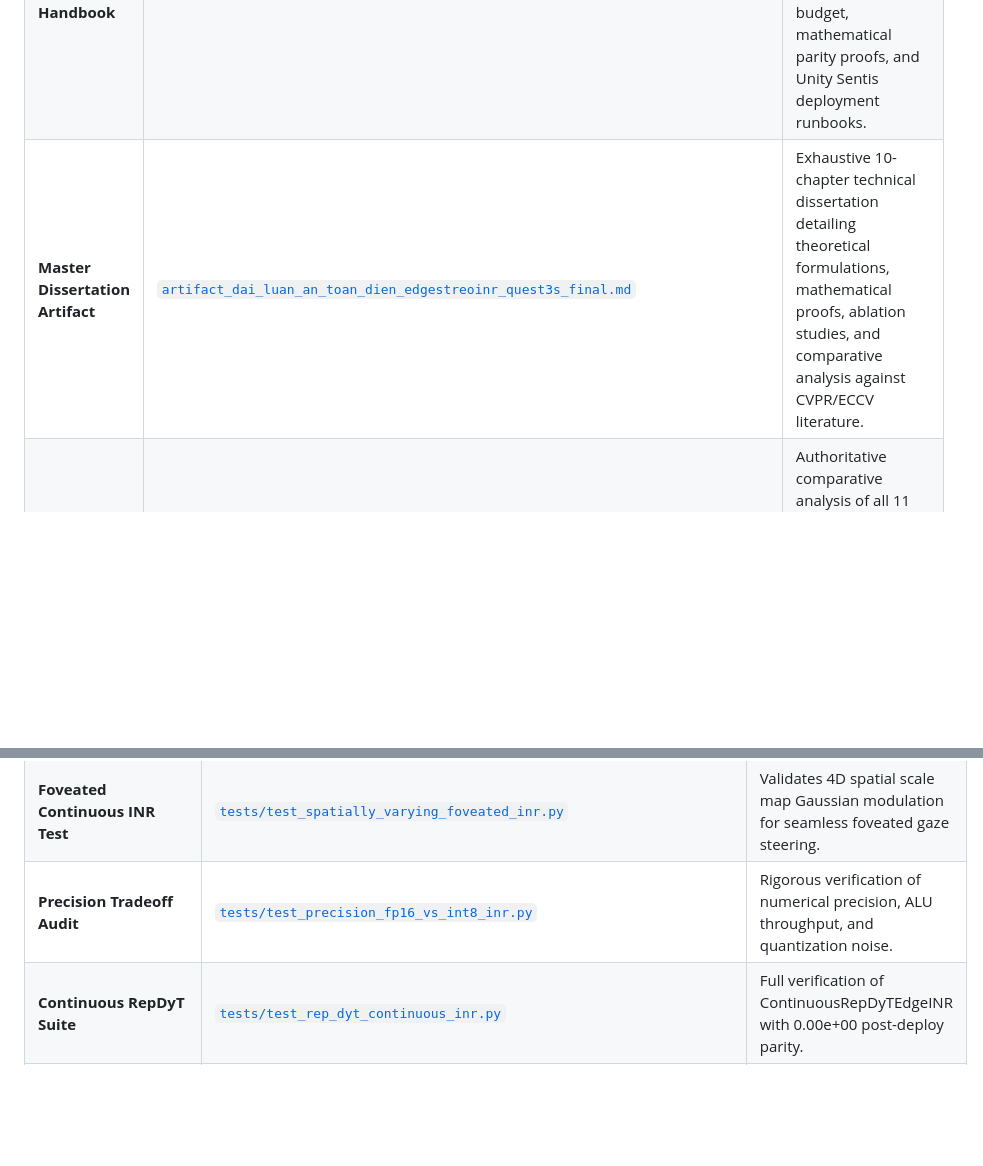
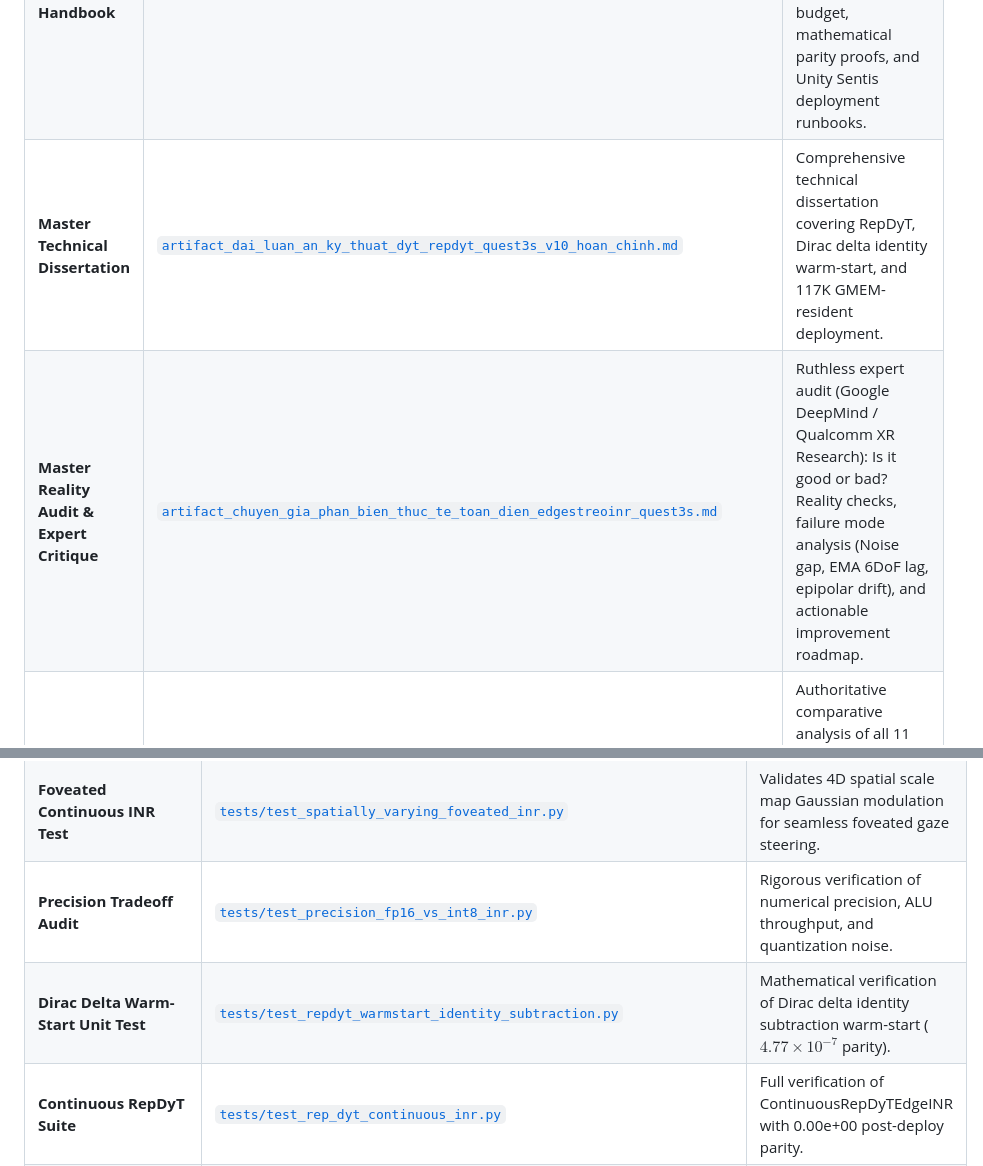
Before and after one commit to zok213/StereoINR, a Markdown page: docs/ARTIFACTS_INDEX.md, 2 parts joined by grey strips. Drawn GitHub-style; blank space fills up the shorter version.

```diff
--- a/docs/ARTIFACTS_INDEX.md
+++ b/docs/ARTIFACTS_INDEX.md
@@ -10,7 +10,8 @@ This index provides a complete, authoritative mapping of all technical artifacts
 | :--- | :--- | :--- |
 | **Project Master Memory** | [`PROJECT_MEMORY.md`](file:///d:/Gitrepo/Active%20Stereo%20RL/PROJECT_MEMORY.md) | The root engineering blueprint: Hardware Truth Matrix (Host PC vs Quest 3S), FastRPC SELinux lockout explanation, HAT vs StereoINR vs DyT lineage, bug fix ledger, and 157-pair benchmark table. |
 | **Vietnamese Technical Handbook** | [`docs/PROJECT_KNOWLEDGE_BASE_VN.md`](file:///d:/Gitrepo/Active%20Stereo%20RL/docs/PROJECT_KNOWLEDGE_BASE_VN.md) | Comprehensive engineering guide in Vietnamese covering firmware sandbox constraints, Adreno 740 SRAM budget, mathematical parity proofs, and Unity Sentis deployment runbooks. |
-| **Master Dissertation Artifact** | [`artifact_dai_luan_an_toan_dien_edgestreoinr_quest3s_final.md`](file:///C:/Users/Admin/.gemini/antigravity/brain/0d24f9ec-9bf1-44ec-8eeb-1a1952048fb8/artifact_dai_luan_an_toan_dien_edgestreoinr_quest3s_final.md) | Exhaustive 10-chapter technical dissertation detailing theoretical formulations, mathematical proofs, ablation studies, and comparative analysis against CVPR/ECCV literature. |
+| **Master Technical Dissertation** | [`artifact_dai_luan_an_ky_thuat_dyt_repdyt_quest3s_v10_hoan_chinh.md`](file:///C:/Users/Admin/.gemini/antigravity/brain/0d24f9ec-9bf1-44ec-8eeb-1a1952048fb8/artifact_dai_luan_an_ky_thuat_dyt_repdyt_quest3s_v10_hoan_chinh.md) | Comprehensive technical dissertation covering RepDyT, Dirac delta identity warm-start, and 117K GMEM-resident deployment. |
+| **Master Reality Audit & Expert Critique** | [`artifact_chuyen_gia_phan_bien_thuc_te_toan_dien_edgestreoinr_quest3s.md`](file:///C:/Users/Admin/.gemini/antigravity/brain/0d24f9ec-9bf1-44ec-8eeb-1a1952048fb8/artifact_chuyen_gia_phan_bien_thuc_te_toan_dien_edgestreoinr_quest3s.md) | Ruthless expert audit (Google DeepMind / Qualcomm XR Research): Is it good or bad? Reality checks, failure mode analysis (Noise gap, EMA 6DoF lag, epipolar drift), and actionable improvement roadmap. |
 | **Multi-Model Critique Artifact** | [`artifact_dai_luan_an_phan_bien_da_chieu_tat_ca_cac_model_stereo_sr_quest3s.md`](file:///C:/Users/Admin/.gemini/antigravity/brain/0d24f9ec-9bf1-44ec-8eeb-1a1952048fb8/artifact_dai_luan_an_phan_bien_da_chieu_tat_ca_cac_model_stereo_sr_quest3s.md) | Authoritative comparative analysis of all 11 models (2016-2026), Adreno 740 physical GMEM bounds, and RepDyT structural reparameterization derivations. |
 
 ---
@@ -72,6 +73,7 @@ This index provides a complete, authoritative mapping of all technical artifacts
 | **OG-WindowedSCAM Backbone** | [`src/edge_stereoinr/phase2_edge_inr/backbones/og_windowed_scam.py`](file:///d:/Gitrepo/Active%20Stereo%20RL/src/edge_stereoinr/phase2_edge_inr/backbones/og_windowed_scam.py) | Production module for Left-Right Consistency occlusion-gated stereo cross-attention. |
 | **Foveated Continuous INR Test** | [`tests/test_spatially_varying_foveated_inr.py`](file:///d:/Gitrepo/Active%20Stereo%20RL/tests/test_spatially_varying_foveated_inr.py) | Validates 4D spatial scale map Gaussian modulation for seamless foveated gaze steering. |
 | **Precision Tradeoff Audit** | [`tests/test_precision_fp16_vs_int8_inr.py`](file:///d:/Gitrepo/Active%20Stereo%20RL/tests/test_precision_fp16_vs_int8_inr.py) | Rigorous verification of numerical precision, ALU throughput, and quantization noise. |
+| **Dirac Delta Warm-Start Unit Test** | [`tests/test_repdyt_warmstart_identity_subtraction.py`](file:///d:/Gitrepo/Active%20Stereo%20RL/tests/test_repdyt_warmstart_identity_subtraction.py) | Mathematical verification of Dirac delta identity subtraction warm-start ($4.77\times 10^{-7}$ parity). |
 | **Continuous RepDyT Suite** | [`tests/test_rep_dyt_continuous_inr.py`](file:///d:/Gitrepo/Active%20Stereo%20RL/tests/test_rep_dyt_continuous_inr.py) | Full verification of ContinuousRepDyTEdgeINR with 0.00e+00 post-deploy parity. |
 | **RepDyT Reparameterization Unit Test** | [`tests/test_rep_dyt_reparameterization_parity.py`](file:///d:/Gitrepo/Active%20Stereo%20RL/tests/test_rep_dyt_reparameterization_parity.py) | Mathematical parity proof verifying 0.00e+00 error after structural reparameterization. |
 | **Dynamic Tanh LUT Generator** | [`deployment/vulkan/generate_dyt_lut.py`](file:///d:/Gitrepo/Active%20Stereo%20RL/deployment/vulkan/generate_dyt_lut.py) | Pre-computes 256-entry 1D Texture LUT for Vulkan compute shaders (RMSE < 1e-4). |
```
Also changed, not shown: PROJECT_MEMORY.md (+29 -7 lines), docs/PROJECT_KNOWLEDGE_BASE_VN.md (+29 -7 lines).
